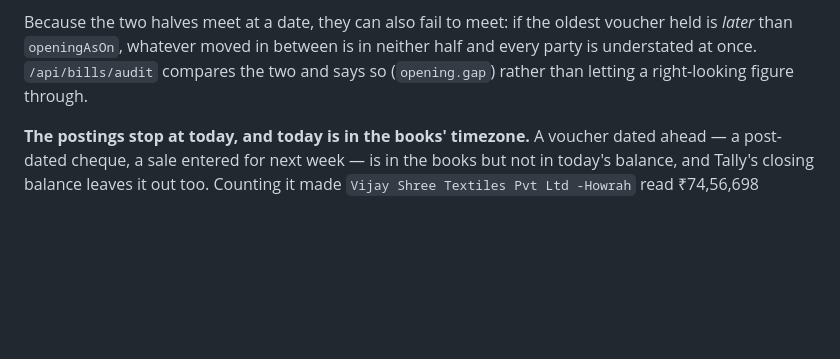
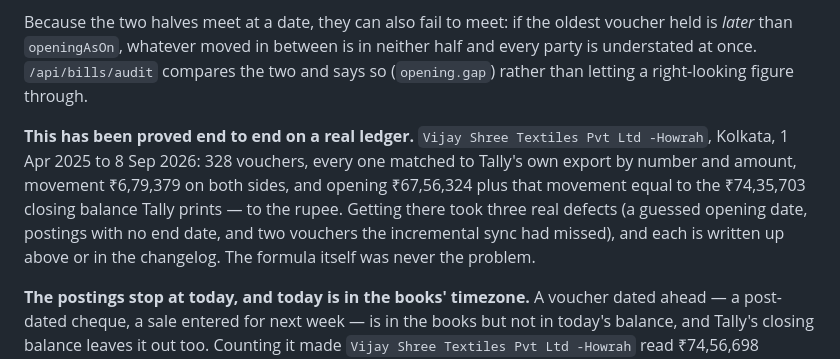
Before and after one commit to eacdc/CDC-Dashboard-Tools, a Markdown page: CDC_Dashboard_Logic_Reference.md, the part around the change. Rendered like a GitHub page; blank space fills up the shorter version.

Commit message:
Record the ledger that came out right
Vijay Shree Textiles Pvt Ltd -Howrah, Kolkata, 1-Apr-2025 to 8-Sep-2026: 328
vouchers, every one matched to Tally's own export by number and amount, movement
6,79,379 on both sides, and opening 67,56,324 plus that movement equal to the
74,35,703 closing balance Tally prints -- to the rupee.

Worth writing down because the question keeps coming back, and because getting
there took three real defects: a guessed opening date, postings with no end date,
and two vouchers the incremental sync had missed. The formula itself was never
the problem.

Co-Authored-By: Claude Opus 5 <noreply@anthropic.com>
Claude-Session: https://claude.ai/code/session_013M8MuKPgJ2HERhMaNsgXMJ

```diff
--- a/CDC_Dashboard_Logic_Reference.md
+++ b/CDC_Dashboard_Logic_Reference.md
@@ -512,6 +512,14 @@ held is *later* than `openingAsOn`, whatever moved in between is in neither half
 party is understated at once. `/api/bills/audit` compares the two and says so
 (`opening.gap`) rather than letting a right-looking figure through.
 
+**This has been proved end to end on a real ledger.** `Vijay Shree Textiles Pvt Ltd
+-Howrah`, Kolkata, 1 Apr 2025 to 8 Sep 2026: 328 vouchers, every one matched to Tally's
+own export by number and amount, movement ₹6,79,379 on both sides, and opening ₹67,56,324
+plus that movement equal to the ₹74,35,703 closing balance Tally prints — to the rupee.
+Getting there took three real defects (a guessed opening date, postings with no end date,
+and two vouchers the incremental sync had missed), and each is written up above or in the
+changelog. The formula itself was never the problem.
+
 **The postings stop at today, and today is in the books' timezone.** A voucher dated ahead
 — a post-dated cheque, a sale entered for next week — is in the books but not in today's
 balance, and Tally's closing balance leaves it out too. Counting it made
```
